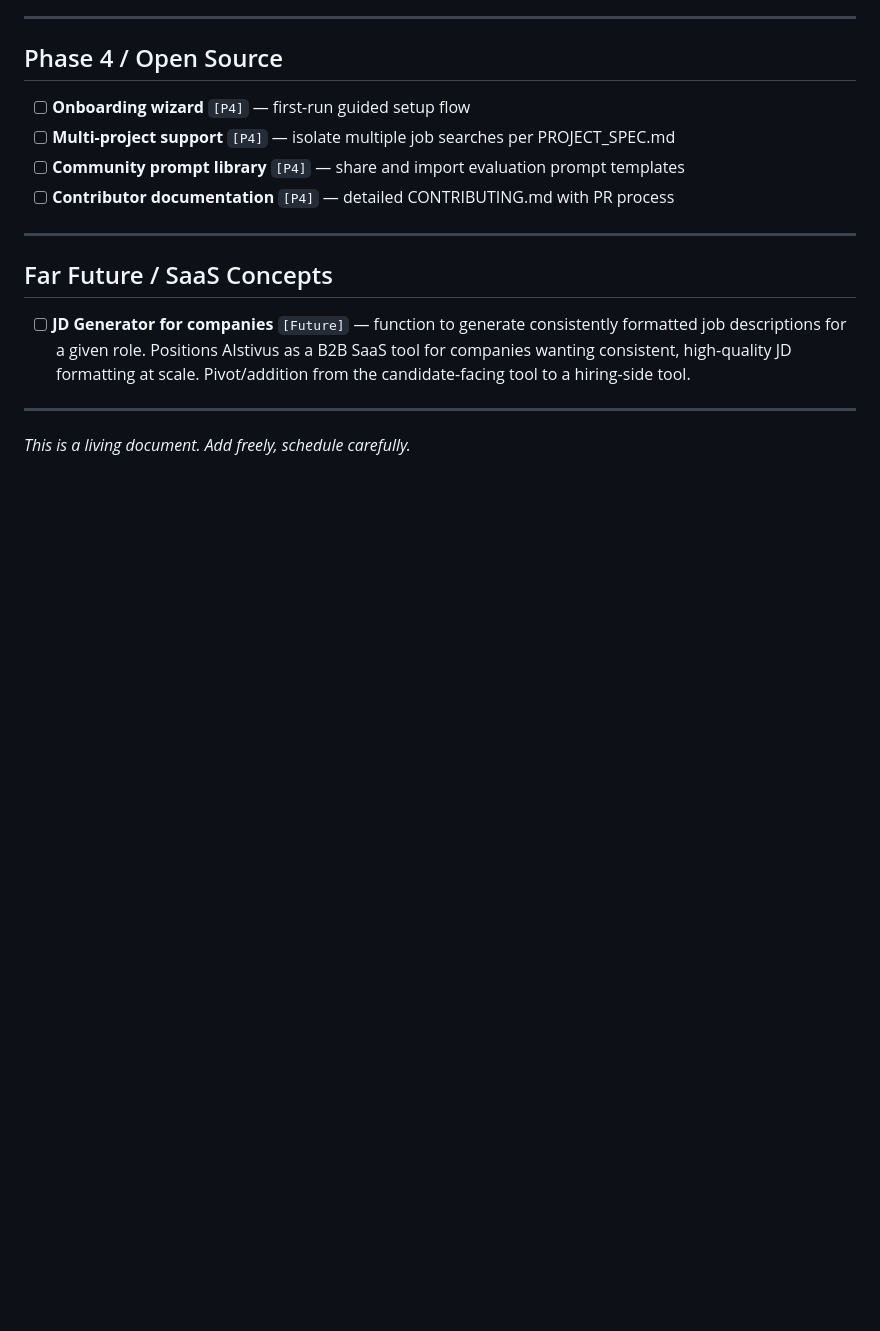
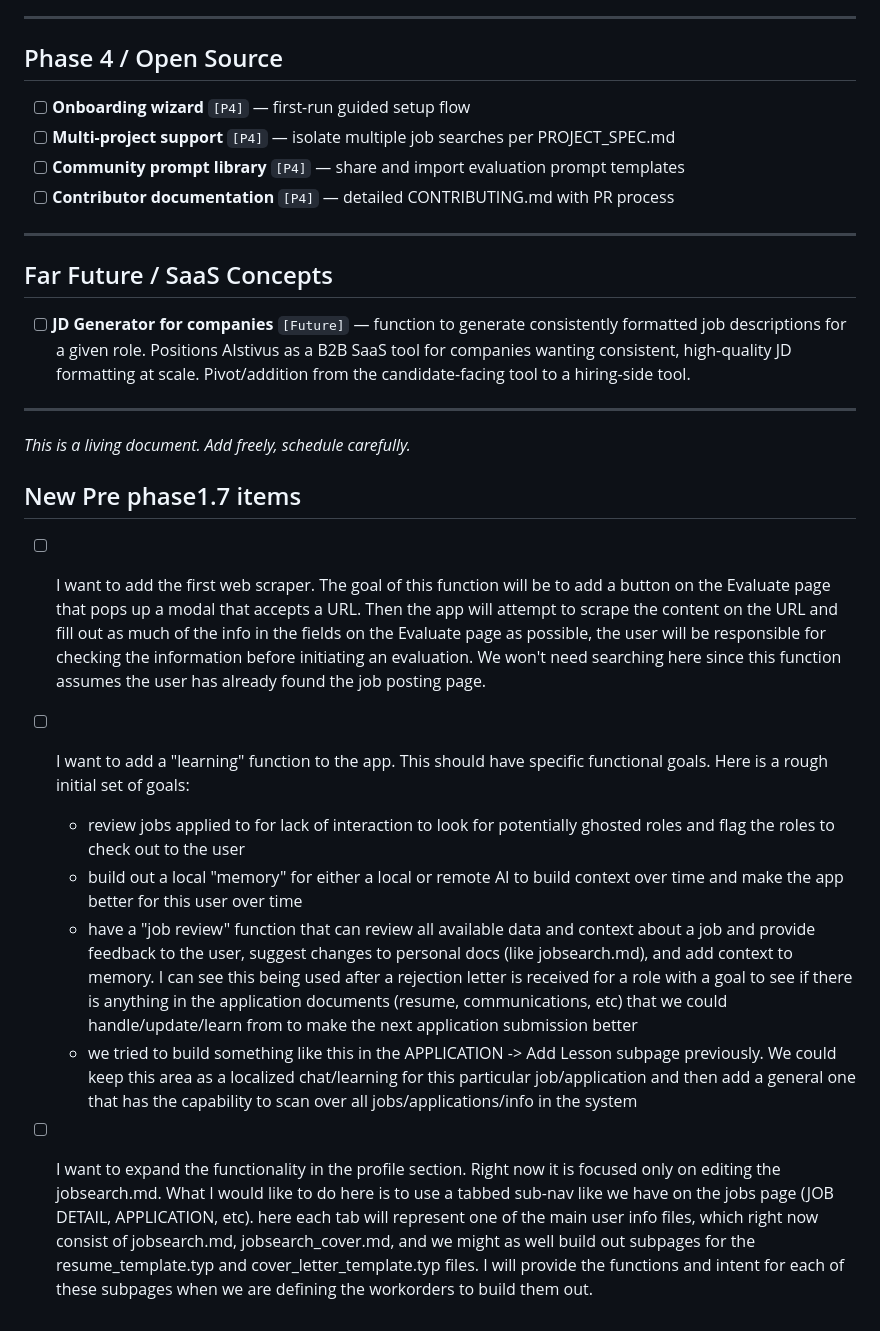
Before and after one commit to mcwanke/aistivus, a Markdown page: app_docs/FEATURES.md, the part around the change. GitHub-like rendering; blank space fills up the shorter version.

```diff
--- a/app_docs/FEATURES.md
+++ b/app_docs/FEATURES.md
@@ -125,3 +125,17 @@
 ---
 
 *This is a living document. Add freely, schedule carefully.*
+
+
+
+## New Pre phase1.7 items
+
+- [ ] I want to add the first web scraper. The goal of this function will be to add a button on the Evaluate page that pops up a modal that accepts a URL. Then the app will attempt to scrape the content on the URL and fill out as much of the info in the fields on the Evaluate page as possible, the user will be responsible for checking the information before initiating an evaluation. We won't need searching here since this function assumes the user has already found the job posting page.
+
+- [ ] I want to add a "learning" function to the app. This should have specific functional goals. Here is a rough initial set of goals:
+  - review jobs applied to for lack of interaction to look for potentially ghosted roles and flag the roles to check out to the user
+  - build out a local "memory" for either a local or remote AI to build context over time and make the app better for this user over time
+  - have a "job review" function that can review all available data and context about a job and provide feedback to the user, suggest changes to personal docs (like jobsearch.md), and add context to memory. I can see this being used after a rejection letter is received for a role with a goal to see if there is anything in the application documents (resume, communications, etc) that we could handle/update/learn from to make the next application submission better
+  - we tried to build something like this in the APPLICATION -> Add Lesson subpage previously. We could keep this area as a localized chat/learning for this particular job/application and then add a general one that has the capability to scan over all jobs/applications/info in the system
+
+- [ ] I want to expand the functionality in the profile section. Right now it is focused only on editing the jobsearch.md. What I would like to do here is to use a tabbed sub-nav like we have on the jobs page (JOB DETAIL, APPLICATION, etc). here each tab will represent one of the main user info files, which right now consist of jobsearch.md, jobsearch_cover.md, and we might as well build out subpages for the resume_template.typ and cover_letter_template.typ files. I will provide the functions and intent for each of these subpages when we are defining the workorders to build them out.
```
Also changed, not shown: app_docs/FOLLOWUPS-F-phase1.6.md (+1 -1 lines).
